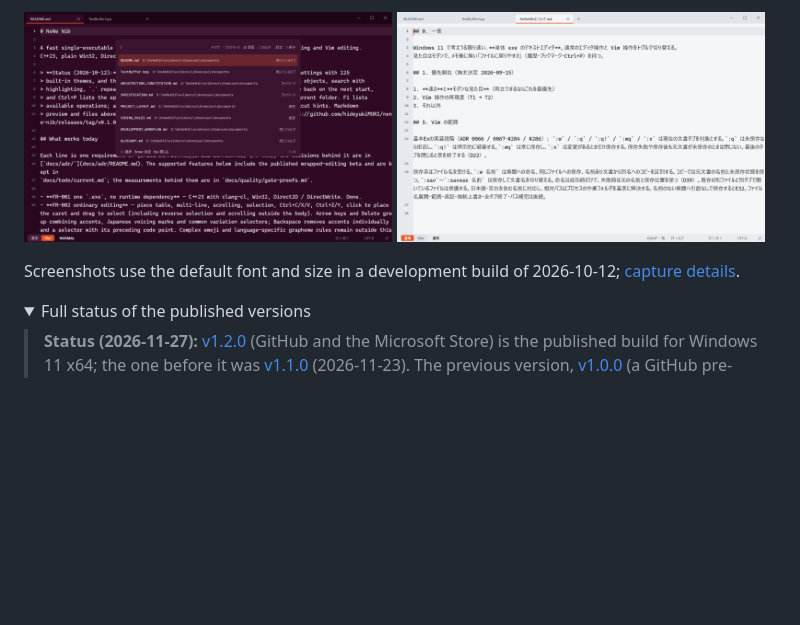
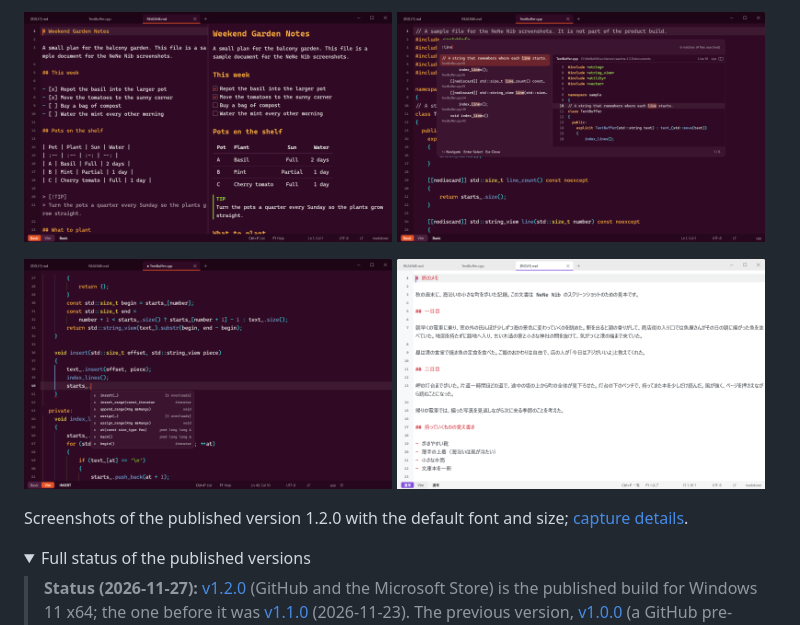
Before and after one commit to hideyukiMORI/nene-nib, a Markdown page: README.md, the part around one of its changes. Drawn GitHub-style; pictures changed too: docs/images/nib-1.2.0-light.png (added), docs/images/nib-1.2.0-lsp.png (added), docs/images/nib-1.2.0-markdown.png (added); folded sections open; blank space fills up the shorter version.

Commit message:
docs(readme): README を公開版 1.2.0 に合わせて売りを強め、スクリーンショットを 1.2.0 で撮り直す (#2068)
Co-authored-by: Claude Opus 5.5 <noreply@anthropic.com>

```diff
--- a/README.md
+++ b/README.md
@@ -35,10 +43,14 @@ Requires Windows 11 x64. Built with C++23, plain Win32, Direct2D and DirectWrite
 
 <p>
-  <img src="docs/images/nib-palette.png" width="49%" alt="NeNe Nib lists open tabs, bookmarks, recently closed files and folder files in Ctrl+P.">
-  <img src="docs/images/nib-light.png" width="49%" alt="NeNe Nib wraps Japanese specification text in ordinary editing mode with its light theme.">
+  <img src="docs/images/nib-1.2.0-markdown.png" width="49%" alt="NeNe Nib shows a Markdown file with a table, task list and TIP alert next to its live preview.">
+  <img src="docs/images/nib-1.2.0-search.png" width="49%" alt="NeNe Nib searches a project with Ctrl+Shift+F and previews the lines around the selected hit.">
+</p>
+<p>
+  <img src="docs/images/nib-1.2.0-lsp.png" width="49%" alt="NeNe Nib lists completions from the clangd language server while typing C++ in Vim INSERT mode.">
+  <img src="docs/images/nib-1.2.0-light.png" width="49%" alt="NeNe Nib wraps Japanese travel notes in ordinary mode with the GitHub Light theme and a Japanese interface.">
 </p>
 
-Screenshots use the default font and size in a development build of 2026-10-12; [capture details](docs/quality/showcase-2026-10-12.md).
+Screenshots of the published version 1.2.0 with the default font and size; [capture details](docs/quality/showcase-2026-11-27.md).
 
 <details>
 <summary>Full status of the published versions</summary>
```
Also changed, not shown: other parts of README.md (+20 -12 lines), docs/quality/showcase-2026-11-27.md (added, +50 -0 lines), docs/images/nib-1.2.0-vim.png (added).
